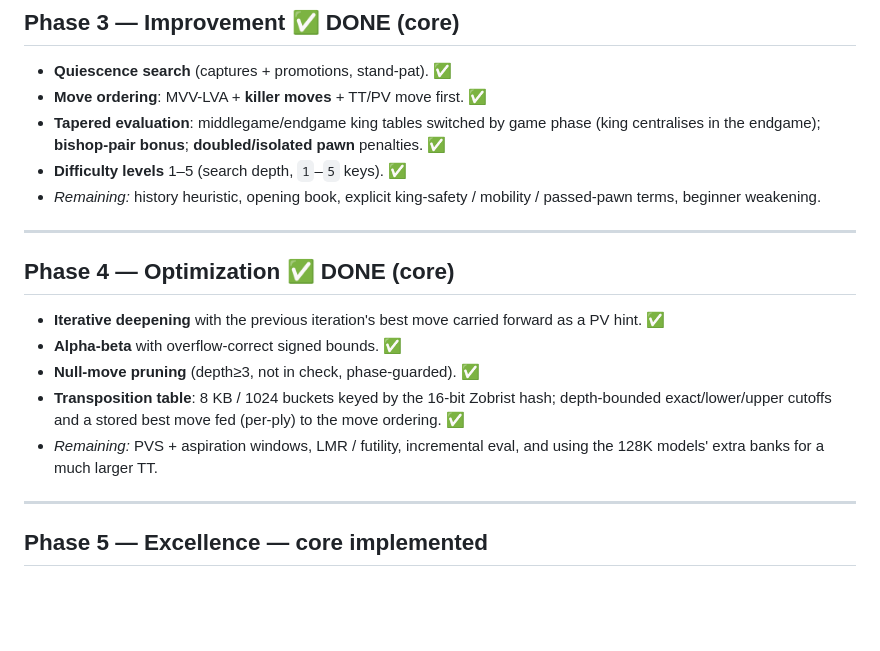
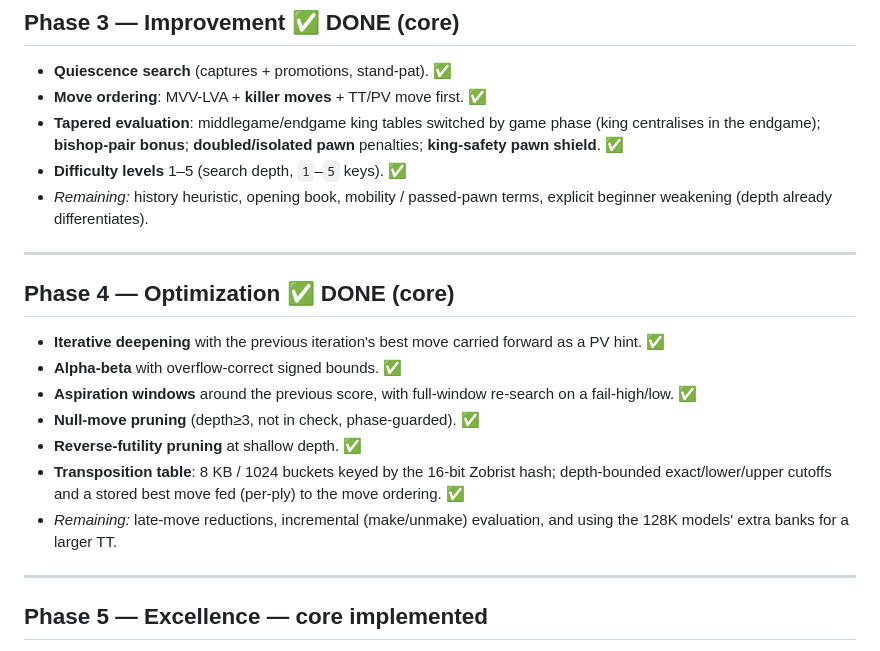
Before and after one commit to cosmindxu/hc91emu, a Markdown page: game/chess/ROADMAP.md, the part around the change. Drawn GitHub-style; blank space fills up the shorter version.

```diff
--- a/game/chess/ROADMAP.md
+++ b/game/chess/ROADMAP.md
@@ -73,10 +73,10 @@ perft + Zobrist-key self-test) or by a documented manual check.
 - **Move ordering**: MVV-LVA + **killer moves** + TT/PV move first. ✅
 - **Tapered evaluation**: middlegame/endgame king tables switched by
   game phase (king centralises in the endgame); **bishop-pair bonus**;
-  **doubled/isolated pawn** penalties. ✅
+  **doubled/isolated pawn** penalties; **king-safety pawn shield**. ✅
 - **Difficulty levels** 1–5 (search depth, `1`–`5` keys). ✅
-- *Remaining:* history heuristic, opening book, explicit king-safety /
-  mobility / passed-pawn terms, beginner weakening.
+- *Remaining:* history heuristic, opening book, mobility / passed-pawn
+  terms, explicit beginner weakening (depth already differentiates).
 
 ---
 
@@ -85,12 +85,15 @@ perft + Zobrist-key self-test) or by a documented manual check.
 - **Iterative deepening** with the previous iteration's best move
   carried forward as a PV hint. ✅
 - **Alpha-beta** with overflow-correct signed bounds. ✅
+- **Aspiration windows** around the previous score, with full-window
+  re-search on a fail-high/low. ✅
 - **Null-move pruning** (depth≥3, not in check, phase-guarded). ✅
+- **Reverse-futility pruning** at shallow depth. ✅
 - **Transposition table**: 8 KB / 1024 buckets keyed by the 16-bit
   Zobrist hash; depth-bounded exact/lower/upper cutoffs and a stored
   best move fed (per-ply) to the move ordering. ✅
-- *Remaining:* PVS + aspiration windows, LMR / futility, incremental
-  eval, and using the 128K models' extra banks for a much larger TT.
+- *Remaining:* late-move reductions, incremental (make/unmake)
+  evaluation, and using the 128K models' extra banks for a larger TT.
 
 ---
 
```
Also changed, not shown: game/chess/README.md (+5 -3 lines).
